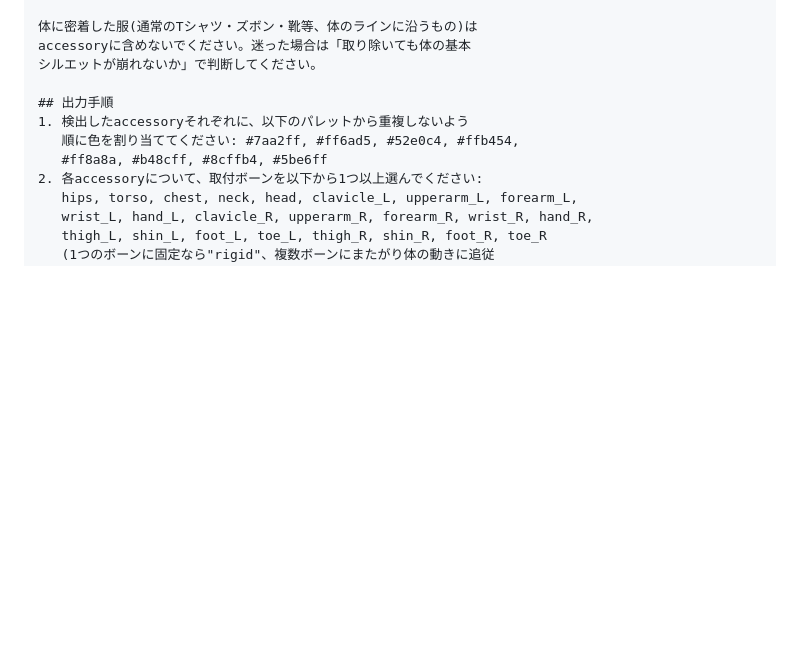
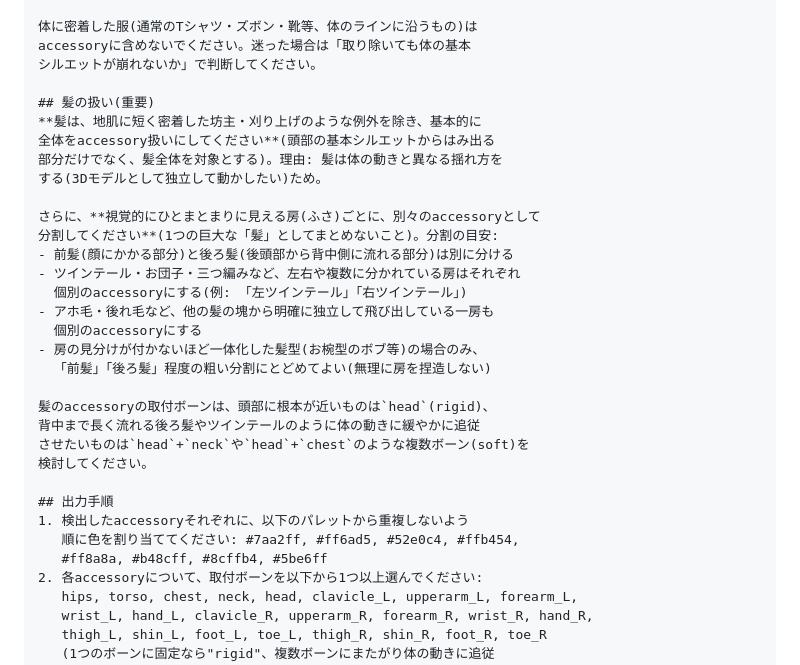
Before and after one commit to amanesf/ghostitd, a Markdown page: GHOST_SCANNER_PLAN.md, the part around the change. GitHub-like rendering; blank space fills up the shorter version.

Commit message:
プロンプトFに髪の扱い(基本accessory化・房ごとの複数パーツ分割)を追記

```diff
--- a/GHOST_SCANNER_PLAN.md
+++ b/GHOST_SCANNER_PLAN.md
@@ -323,6 +323,27 @@ Tポーズ立ち絵です。これらを横断的に見て、以下の2種類に
 accessoryに含めないでください。迷った場合は「取り除いても体の基本
 シルエットが崩れないか」で判断してください。
 
+## 髪の扱い(重要)
+**髪は、地肌に短く密着した坊主・刈り上げのような例外を除き、基本的に
+全体をaccessory扱いにしてください**(頭部の基本シルエットからはみ出る
+部分だけでなく、髪全体を対象とする)。理由: 髪は体の動きと異なる揺れ方を
+する(3Dモデルとして独立して動かしたい)ため。
+
+さらに、**視覚的にひとまとまりに見える房(ふさ)ごとに、別々のaccessoryとして
+分割してください**(1つの巨大な「髪」としてまとめないこと)。分割の目安:
+- 前髪(顔にかかる部分)と後ろ髪(後頭部から背中側に流れる部分)は別に分ける
+- ツインテール・お団子・三つ編みなど、左右や複数に分かれている房はそれぞれ
+  個別のaccessoryにする(例: 「左ツインテール」「右ツインテール」)
+- アホ毛・後れ毛など、他の髪の塊から明確に独立して飛び出している一房も
+  個別のaccessoryにする
+- 房の見分けが付かないほど一体化した髪型(お椀型のボブ等)の場合のみ、
+  「前髪」「後ろ髪」程度の粗い分割にとどめてよい(無理に房を捏造しない)
+
+髪のaccessoryの取付ボーンは、頭部に根本が近いものは`head`(rigid)、
+背中まで長く流れる後ろ髪やツインテールのように体の動きに緩やかに追従
+させたいものは`head`+`neck`や`head`+`chest`のような複数ボーン(soft)を
+検討してください。
+
 ## 出力手順
 1. 検出したaccessoryそれぞれに、以下のパレットから重複しないよう
    順に色を割り当ててください: #7aa2ff, #ff6ad5, #52e0c4, #ffb454,
```
